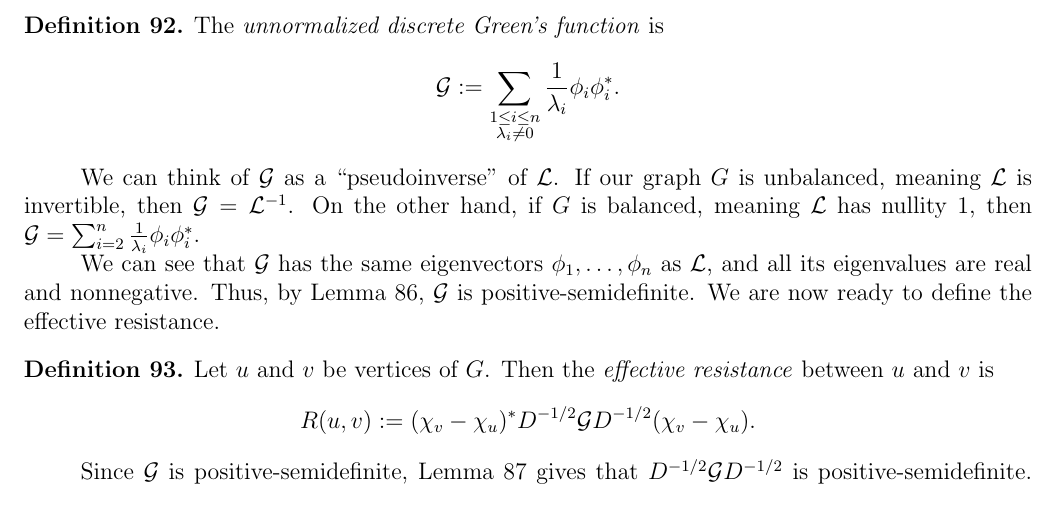
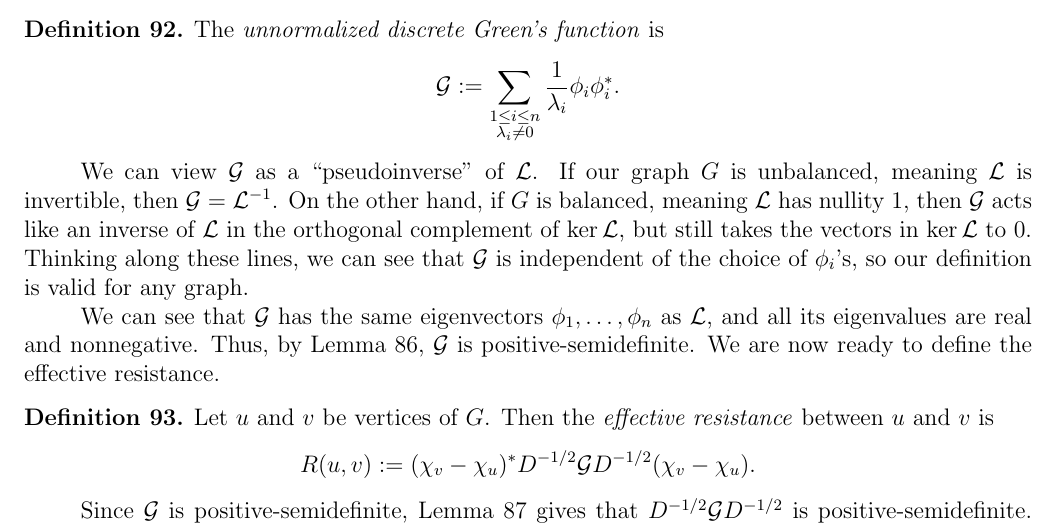
Before and after one commit to RyanChimienti/math-research-spring-2020, a LaTeX document (document.tex): part of page 33 of 34, cut so that both start at the same text. Compiled offline with pdfLaTeX.

Commit message:
Added justification for well-definedness of Green's function.

```diff
--- a/document.tex
+++ b/document.tex
@@ -1388,7 +1388,7 @@ $$
 $$
 \end{defn}
 
-We can think of $\green$ as a ``pseudoinverse" of $\lap$. If our graph $G$ is unbalanced, meaning $\lap$ is invertible, then $\green = \lap^{-1}$. On the other hand, if $G$ is balanced, meaning $\lap$ has nullity 1, then $\green = \sum_{i=2}^{n} \frac{1}{\lambda_i} \phi_i \phi_i^*$.
+We can view $\green$ as a ``pseudoinverse" of $\lap$. If our graph $G$ is unbalanced, meaning $\lap$ is invertible, then $\green = \lap^{-1}$. On the other hand, if $G$ is balanced, meaning $\lap$ has nullity 1, then $\green$ acts like an inverse of $\lap$ in the orthogonal complement of $\ker \lap$, but still takes the vectors in $\ker \lap$ to 0. Thinking along these lines, we can see that $\green$ is independent of the choice of $\phi_i$'s, so our definition is valid for any graph.
 
 We can see that $\green$ has the same eigenvectors $\phi_1, \dots, \phi_n$ as $\lap$, and all its eigenvalues are real and nonnegative. Thus, by \cref{eigenvalue condition for positive semidefiniteness}, $\green$ is positive-semidefinite. We are now ready to define the effective resistance.
 
```
Also changed, not shown: document.pdf.
